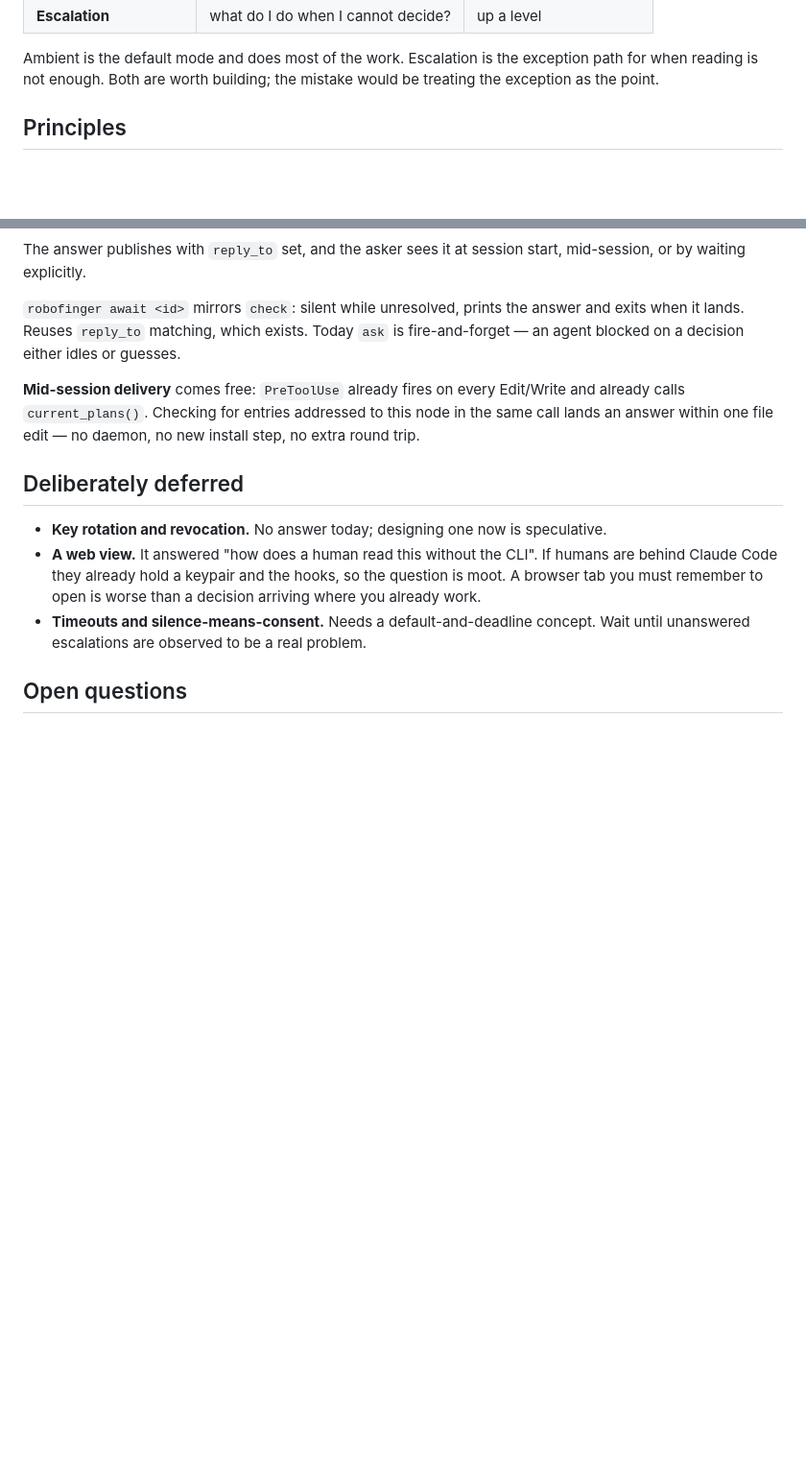
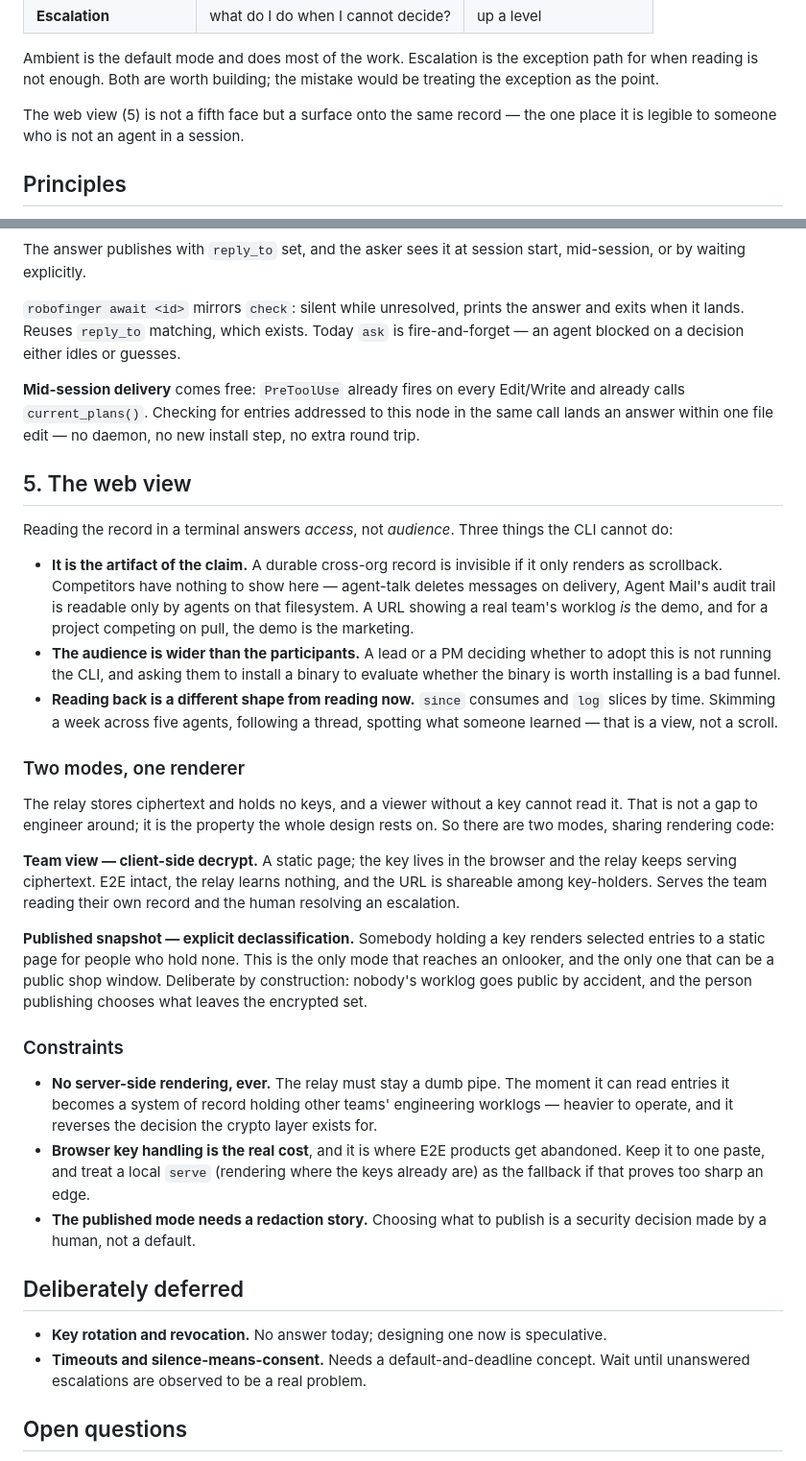
Before and after one commit to jhnhnsn/robofinger, a Markdown page: docs/design.md, 2 parts joined by grey strips. Shown at 96% size. GitHub-like rendering; blank space fills up the shorter version.

Commit message:
docs: put the web view back in, as two modes
Dropping it earlier answered the wrong question. "Humans are behind Claude
Code so they can use the CLI" settles access, not audience — and the landscape
research changed what the view is for.

It is the artifact of the one differentiated claim. A durable cross-org record
is invisible as terminal scrollback; agent-talk deletes on delivery and Agent
Mail's trail is readable only on that filesystem. A URL showing a real team's
worklog is the demo, and for a project competing on pull the demo is the
marketing. Evaluators are also not running the CLI, and asking them to install
a binary to decide whether to install it is a bad funnel.

Two modes over one renderer, because a viewer without a key cannot read
ciphertext and that is a property to keep, not engineer around. Client-side
decrypt serves the team and the escalation human; an explicit publish step
declassifies chosen entries for onlookers. Server-side rendering stays ruled
out — a relay that can read entries becomes a system of record holding other
teams' worklogs.

Sequenced last, and wants the local archive first: a view over three weeks of
retained record undersells the thing it exists to show.

```diff
--- a/docs/design.md
+++ b/docs/design.md
@@ -26,6 +26,9 @@ four features:
 Ambient is the default mode and does most of the work. Escalation is the
 exception path for when reading is not enough. Both are worth building; the
 mistake would be treating the exception as the point.
+
+The web view (5) is not a fifth face but a surface onto the same record — the
+one place it is legible to someone who is not an agent in a session.
 
 ## Principles
 
@@ -161,14 +164,56 @@ Edit/Write and already calls `current_plans()`. Checking for entries addressed
 to this node in the same call lands an answer within one file edit — no daemon,
 no new install step, no extra round trip.
 
+## 5. The web view
+
+Reading the record in a terminal answers *access*, not *audience*. Three things
+the CLI cannot do:
+
+- **It is the artifact of the claim.** A durable cross-org record is invisible
+  if it only renders as scrollback. Competitors have nothing to show here —
+  agent-talk deletes messages on delivery, Agent Mail's audit trail is readable
+  only by agents on that filesystem. A URL showing a real team's worklog *is*
+  the demo, and for a project competing on pull, the demo is the marketing.
+- **The audience is wider than the participants.** A lead or a PM deciding
+  whether to adopt this is not running the CLI, and asking them to install a
+  binary to evaluate whether the binary is worth installing is a bad funnel.
+- **Reading back is a different shape from reading now.** `since` consumes and
+  `log` slices by time. Skimming a week across five agents, following a thread,
+  spotting what someone learned — that is a view, not a scroll.
+
+### Two modes, one renderer
+
+The relay stores ciphertext and holds no keys, and a viewer without a key
+cannot read it. That is not a gap to engineer around; it is the property the
+whole design rests on. So there are two modes, sharing rendering code:
+
+**Team view — client-side decrypt.** A static page; the key lives in the
+browser and the relay keeps serving ciphertext. E2E intact, the relay learns
+nothing, and the URL is shareable among key-holders. Serves the team reading
+their own record and the human resolving an escalation.
+
+**Published snapshot — explicit declassification.** Somebody holding a key
+renders selected entries to a static page for people who hold none. This is
+the only mode that reaches an onlooker, and the only one that can be a public
+shop window. Deliberate by construction: nobody's worklog goes public by
+accident, and the person publishing chooses what leaves the encrypted set.
+
+### Constraints
+
+- **No server-side rendering, ever.** The relay must stay a dumb pipe. The
+  moment it can read entries it becomes a system of record holding other
+  teams' engineering worklogs — heavier to operate, and it reverses the
+  decision the crypto layer exists for.
+- **Browser key handling is the real cost**, and it is where E2E products get
+  abandoned. Keep it to one paste, and treat a local `serve` (rendering where
+  the keys already are) as the fallback if that proves too sharp an edge.
+- **The published mode needs a redaction story.** Choosing what to publish is
+  a security decision made by a human, not a default.
+
 ## Deliberately deferred
 
 - **Key rotation and revocation.** No answer today; designing one now is
   speculative.
-- **A web view.** It answered "how does a human read this without the CLI". If
-  humans are behind Claude Code they already hold a keypair and the hooks, so
-  the question is moot. A browser tab you must remember to open is worse than a
-  decision arriving where you already work.
 - **Timeouts and silence-means-consent.** Needs a default-and-deadline concept.
   Wait until unanswered escalations are observed to be a real problem.
 
```
Also changed, not shown: other parts of docs/design.md (+5 -0 lines).
